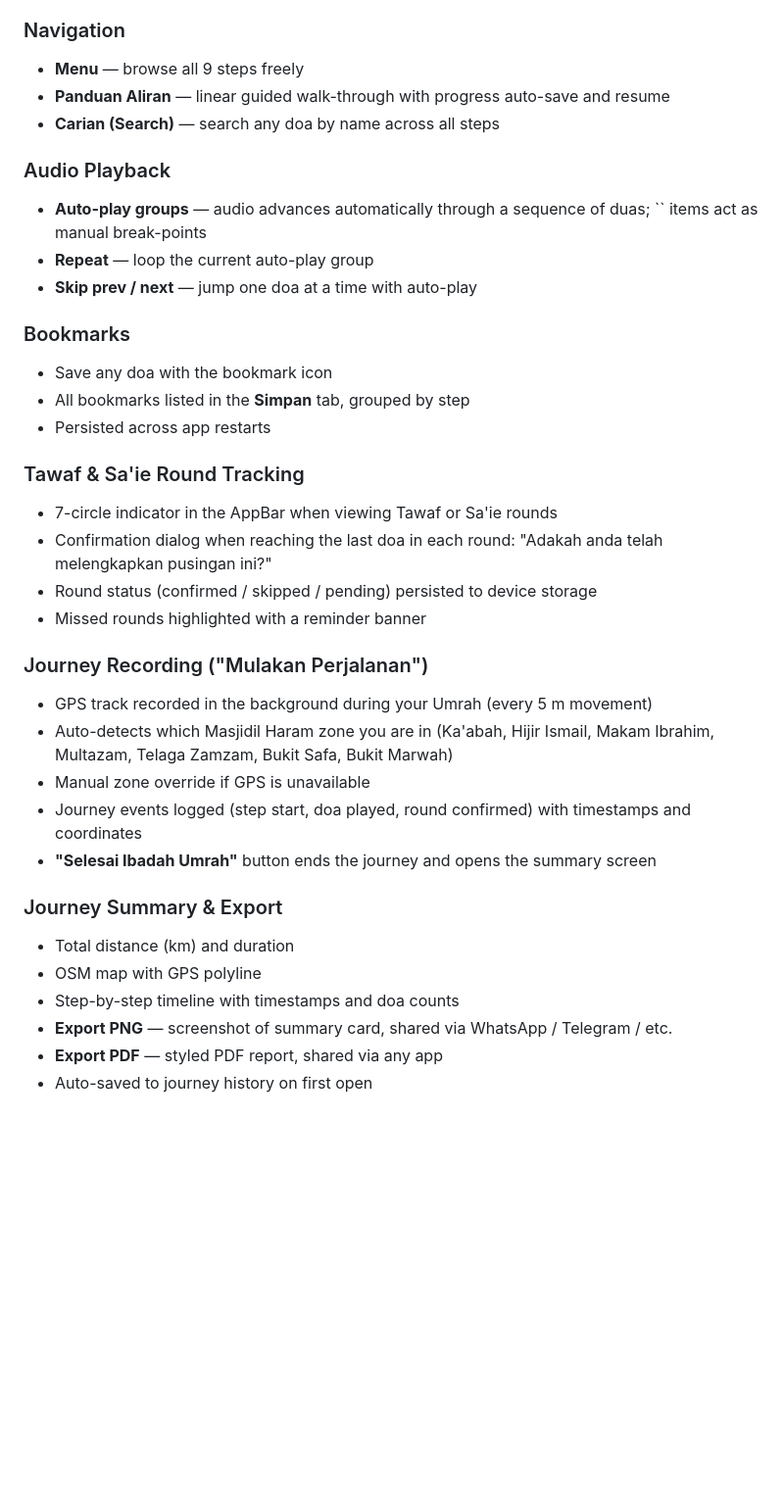
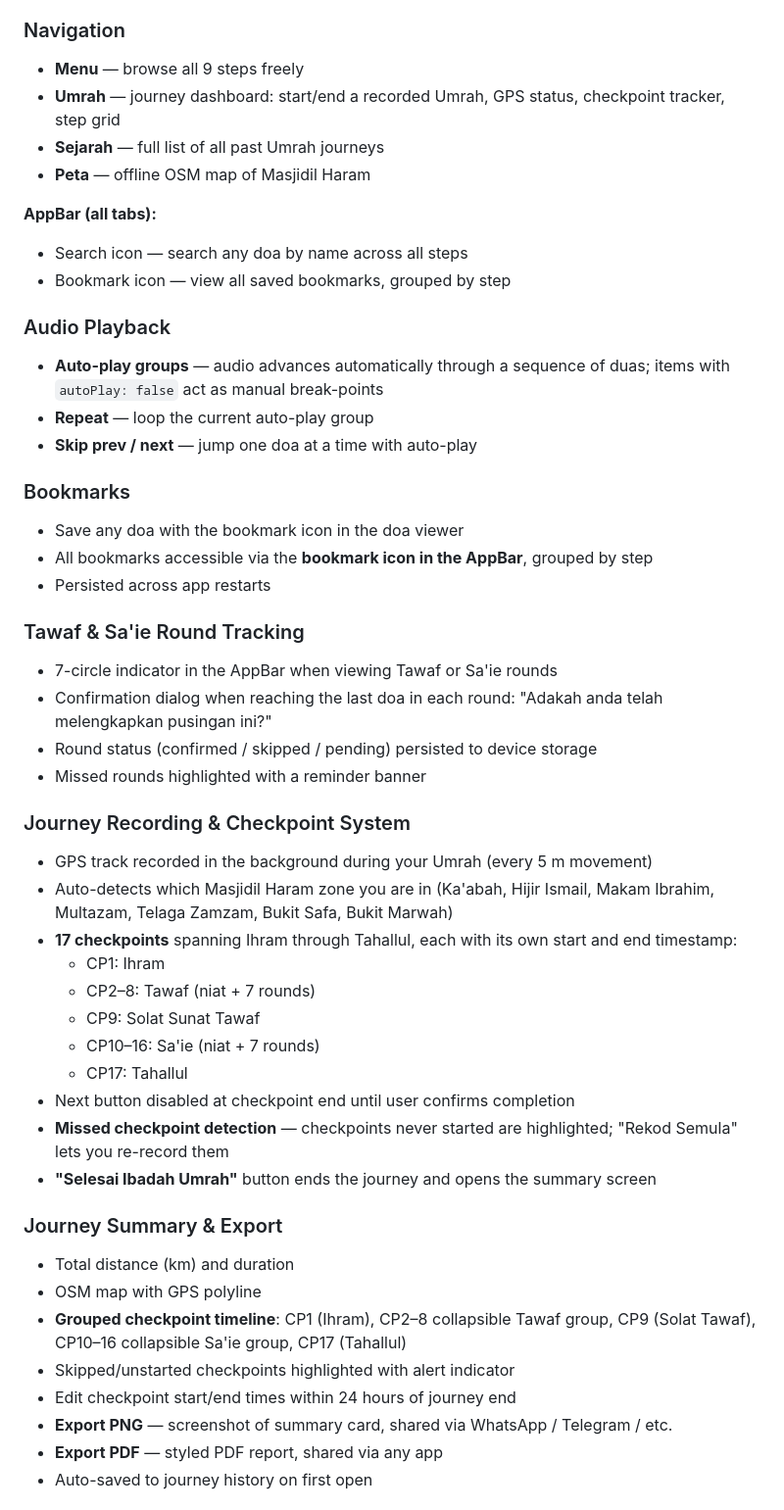
Before and after one commit to dominggo/13_umrahguide, a Markdown page: README.md, the part around one of its changes. Shown at 98% size. GitHub-like rendering; blank space fills up the shorter version.

```diff
--- a/README.md
+++ b/README.md
@@ -12,17 +12,22 @@ A Flutter Android app providing a complete step-by-step guide for performing Umr
 
 ### Navigation
 - **Menu** — browse all 9 steps freely
-- **Panduan Aliran** — linear guided walk-through with progress auto-save and resume
-- **Carian (Search)** — search any doa by name across all steps
+- **Umrah** — journey dashboard: start/end a recorded Umrah, GPS status, checkpoint tracker, step grid
+- **Sejarah** — full list of all past Umrah journeys
+- **Peta** — offline OSM map of Masjidil Haram
+
+**AppBar (all tabs):**
+- Search icon — search any doa by name across all steps
+- Bookmark icon — view all saved bookmarks, grouped by step
 
 ### Audio Playback
-- **Auto-play groups** — audio advances automatically through a sequence of duas; `` items act as manual break-points
+- **Auto-play groups** — audio advances automatically through a sequence of duas; items with `autoPlay: false` act as manual break-points
 - **Repeat** — loop the current auto-play group
 - **Skip prev / next** — jump one doa at a time with auto-play
 
 ### Bookmarks
-- Save any doa with the bookmark icon
-- All bookmarks listed in the **Simpan** tab, grouped by step
+- Save any doa with the bookmark icon in the doa viewer
+- All bookmarks accessible via the **bookmark icon in the AppBar**, grouped by step
 - Persisted across app restarts
 
 ### Tawaf & Sa'ie Round Tracking
@@ -31,17 +36,25 @@ A Flutter Android app providing a complete step-by-step guide for performing Umr
 - Round status (confirmed / skipped / pending) persisted to device storage
 - Missed rounds highlighted with a reminder banner
 
-### Journey Recording ("Mulakan Perjalanan")
+### Journey Recording & Checkpoint System
 - GPS track recorded in the background during your Umrah (every 5 m movement)
 - Auto-detects which Masjidil Haram zone you are in (Ka'abah, Hijir Ismail, Makam Ibrahim, Multazam, Telaga Zamzam, Bukit Safa, Bukit Marwah)
-- Manual zone override if GPS is unavailable
-- Journey events logged (step start, doa played, round confirmed) with timestamps and coordinates
+- **17 checkpoints** spanning Ihram through Tahallul, each with its own start and end timestamp:
+  - CP1: Ihram
+  - CP2–8: Tawaf (niat + 7 rounds)
+  - CP9: Solat Sunat Tawaf
+  - CP10–16: Sa'ie (niat + 7 rounds)
+  - CP17: Tahallul
+- Next button disabled at checkpoint end until user confirms completion
+- **Missed checkpoint detection** — checkpoints never started are highlighted; "Rekod Semula" lets you re-record them
 - **"Selesai Ibadah Umrah"** button ends the journey and opens the summary screen
 
 ### Journey Summary & Export
 - Total distance (km) and duration
 - OSM map with GPS polyline
-- Step-by-step timeline with timestamps and doa counts
+- **Grouped checkpoint timeline**: CP1 (Ihram), CP2–8 collapsible Tawaf group, CP9 (Solat Tawaf), CP10–16 collapsible Sa'ie group, CP17 (Tahallul)
+- Skipped/unstarted checkpoints highlighted with alert indicator
+- Edit checkpoint start/end times within 24 hours of journey end
 - **Export PNG** — screenshot of summary card, shared via WhatsApp / Telegram / etc.
 - **Export PDF** — styled PDF report, shared via any app
 - Auto-saved to journey history on first open
```
Also changed, not shown: other parts of README.md (+31 -23 lines).
